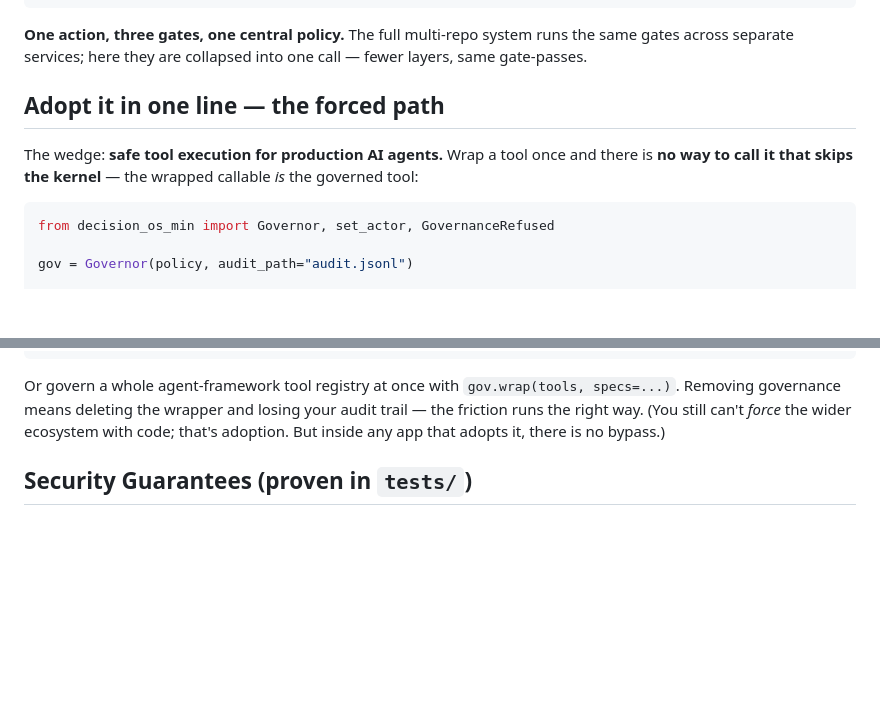
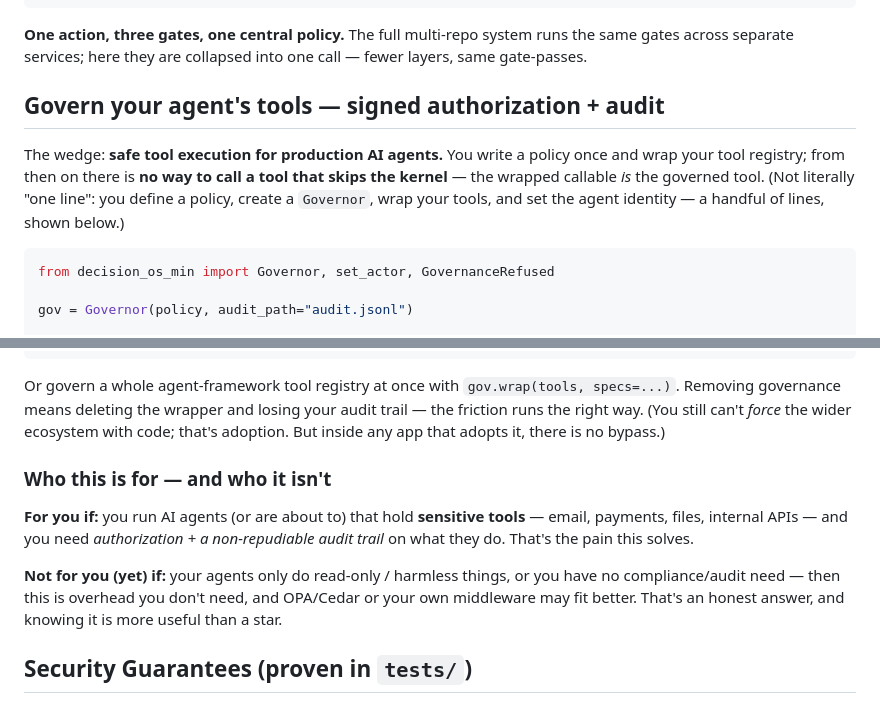
Before and after one commit to Aliipou/decision-os-min, a Markdown page: README.md, 2 parts joined by grey strips. GitHub-like rendering; blank space fills up the shorter version.

Commit message:
docs: honest adoption framing (drop 'one line' overclaim + name the real user)
- 'One line' -> 'a handful of lines' (the demo shows 3 + a policy); promise is now
  'signed authorization + audit', which is always true.
- Add 'Who this is for / who it isn't': the real first user runs production agents
  with SENSITIVE tools and needs authz + audit; honestly says read-only/no-audit
  users don't need this (OPA/Cedar/own middleware may fit) — self-selects the users
  who actually have the pain.

Co-Authored-By: Claude Opus 4.8 <noreply@anthropic.com>

````diff
--- a/README.md
+++ b/README.md
@@ -47,11 +47,13 @@ model — in ~400 lines, stdlib + `cryptography` only.
 the same gates across separate services; here they are collapsed into one call —
 fewer layers, same gate-passes.
 
-## Adopt it in one line — the forced path
+## Govern your agent's tools — signed authorization + audit
 
-The wedge: **safe tool execution for production AI agents.** Wrap a tool once and
-there is **no way to call it that skips the kernel** — the wrapped callable *is*
-the governed tool:
+The wedge: **safe tool execution for production AI agents.** You write a policy
+once and wrap your tool registry; from then on there is **no way to call a tool
+that skips the kernel** — the wrapped callable *is* the governed tool. (Not
+literally "one line": you define a policy, create a `Governor`, wrap your tools,
+and set the agent identity — a handful of lines, shown below.)
 
 ```python
 from decision_os_min import Governor, set_actor, GovernanceRefused
@@ -71,6 +73,17 @@ Or govern a whole agent-framework tool registry at once with `gov.wrap(tools, sp
 Removing governance means deleting the wrapper and losing your audit trail — the
 friction runs the right way. (You still can't *force* the wider ecosystem with
 code; that's adoption. But inside any app that adopts it, there is no bypass.)
+
+### Who this is for — and who it isn't
+
+**For you if:** you run AI agents (or are about to) that hold **sensitive tools** —
+email, payments, files, internal APIs — and you need *authorization + a
+non-repudiable audit trail* on what they do. That's the pain this solves.
+
+**Not for you (yet) if:** your agents only do read-only / harmless things, or you
+have no compliance/audit need — then this is overhead you don't need, and OPA/Cedar
+or your own middleware may fit better. That's an honest answer, and knowing it is
+more useful than a star.
 
 ## Security Guarantees (proven in `tests/`)
 
````
